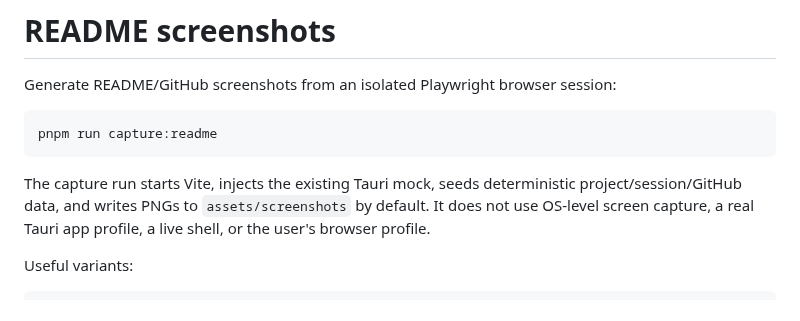
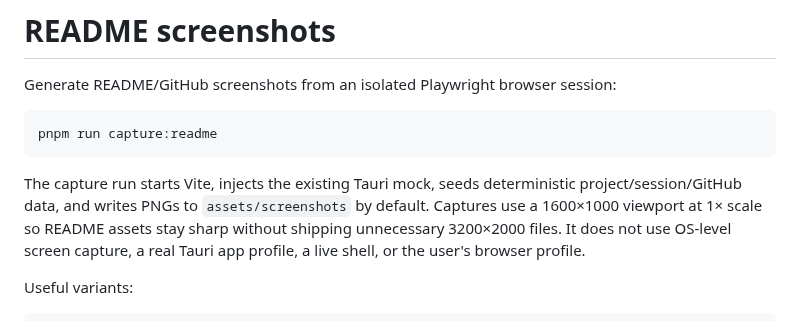
Before and after one commit to im-ian/acorn, a Markdown page: docs/README_SCREENSHOTS.md, the part around the change. Rendered like a GitHub page.

Commit message:
docs(readme): optimize screenshot dimensions and capture scale (#677)

```diff
--- a/docs/README_SCREENSHOTS.md
+++ b/docs/README_SCREENSHOTS.md
@@ -8,6 +8,8 @@ pnpm run capture:readme
 
 The capture run starts Vite, injects the existing Tauri mock, seeds deterministic
 project/session/GitHub data, and writes PNGs to `assets/screenshots` by default.
+Captures use a 1600×1000 viewport at 1× scale so README assets stay sharp
+without shipping unnecessary 3200×2000 files.
 It does not use OS-level screen capture, a real Tauri app profile, a live shell,
 or the user's browser profile.
 
```
Also changed, not shown: README.md (+2 -2 lines), assets/screenshots/canvas.png, assets/screenshots/chat-session.png, assets/screenshots/kanban.png, assets/screenshots/pr-modal.png, assets/screenshots/work-summary.png, assets/screenshots/workspace.png, 1 other file.
